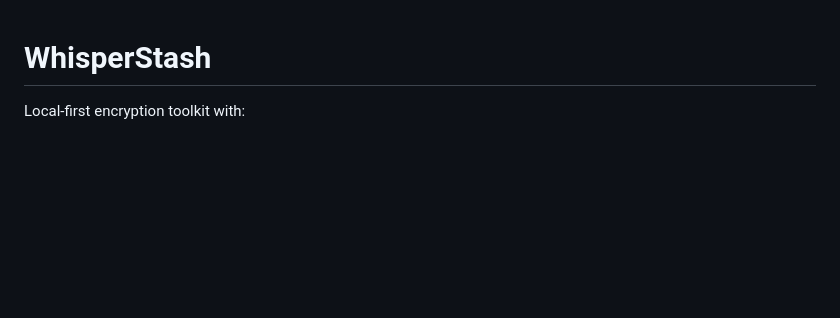
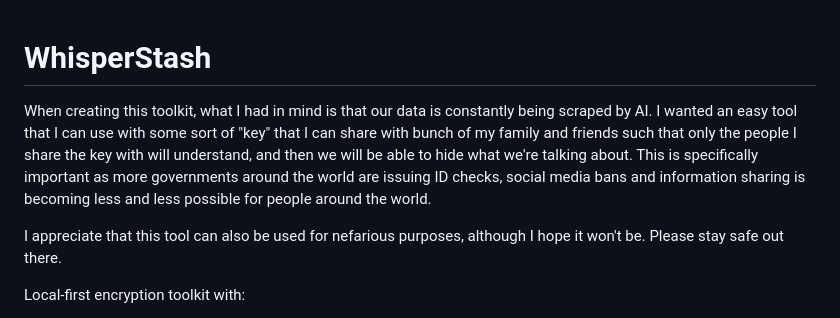
Before and after one commit to HubDamian95/whisperstash, a Markdown page: README.md, the part around the change. GitHub-like rendering; blank space fills up the shorter version.

```diff
--- a/README.md
+++ b/README.md
@@ -1,4 +1,8 @@
 # WhisperStash
+
+When creating this toolkit, what I had in mind is that our data is constantly being scraped by AI. I wanted an easy tool that I can use with some sort of "key" that I can share with bunch of my family and friends such that only the people I share the key with will understand, and then we will be able to hide what we're talking about. This is specifically important as more governments around the world are issuing ID checks, social media bans and information sharing is becoming less and less possible for people around the world.
+
+I appreciate that this tool can also be used for nefarious purposes, although I hope it won't be. Please stay safe out there.
 
 Local-first encryption toolkit with:
 - CLI workflows for text and files
```
